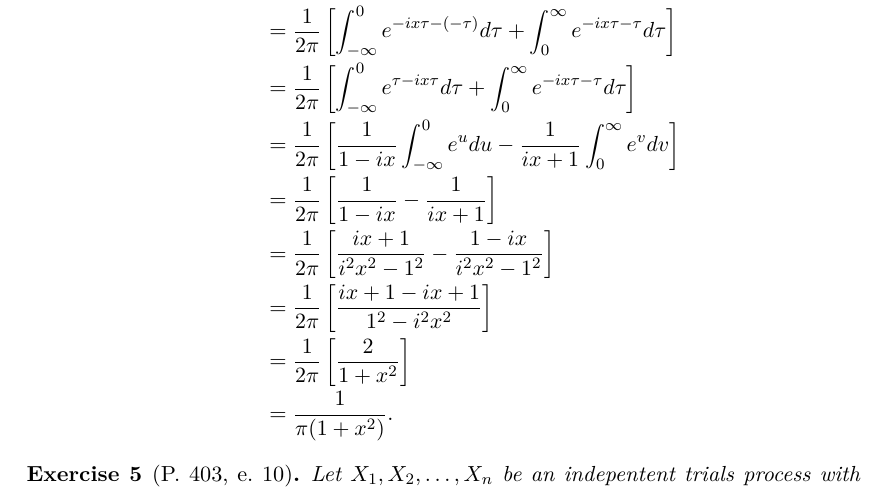
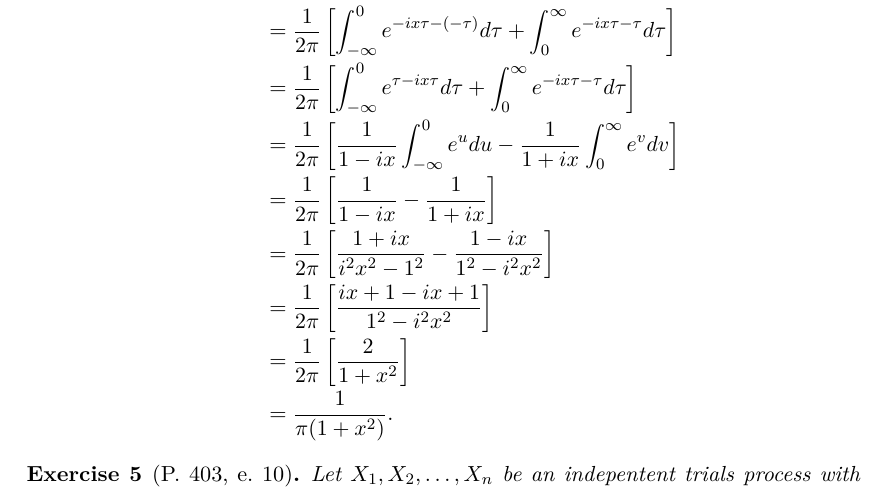
Before and after one commit to albertobenavides/probabilidad, a LaTeX document (tema12/alberto_reporte12.tex): part of page 7 of 7, cut so that both start at the same text. Compiled offline with pdfLaTeX.

Commit message:
Errata penúltimo problema

```diff
--- a/tema12/alberto_reporte12.tex
+++ b/tema12/alberto_reporte12.tex
@@ -282,9 +282,9 @@ Show that if $p_0 > 1 / 2$, you cannot expect to make a profit.
   f_{X}(x) = \frac{1}{2\pi} \int_{-\infty}^{\infty} e^{-i x \tau } e^{- |\tau|} d\tau
            = \frac{1}{2\pi} \left[ \int _{-\infty}^0 e^{-i x \tau - (-\tau)} d\tau + \int _0^{\infty}e^{-i x \tau - \tau} d\tau \right]
            = \frac{1}{2\pi} \left[ \int _{-\infty}^0 e^{\tau -i x \tau} d\tau + \int _0^{\infty}e^{-i x \tau - \tau} d\tau \right]
-           = \frac{1}{2\pi} \left[ \frac{1}{1 - ix} \int _{-\infty}^0 e^{u} du - \frac{1}{ix + 1} \int _0^{\infty}e^{v} dv \right]
-           = \frac{1}{2\pi} \left[ \frac{1}{1 - ix} - \frac{1}{ix + 1} \right]
-           = \frac{1}{2\pi} \left[ \frac{ix + 1}{i^2x^2 - 1^2} - \frac{1 - ix}{i^2x^2 - 1^2} \right]
+           = \frac{1}{2\pi} \left[ \frac{1}{1 - ix} \int _{-\infty}^0 e^{u} du - \frac{1}{1 + ix} \int _0^{\infty}e^{v} dv \right]
+           = \frac{1}{2\pi} \left[ \frac{1}{1 - ix} - \frac{1}{1 + ix} \right]
+           = \frac{1}{2\pi} \left[ \frac{1 + ix}{i^2x^2 - 1^2} - \frac{1 - ix}{1^2 - i^2x^2} \right]
            = \frac{1}{2\pi} \left[ \frac{ix + 1 -ix + 1}{1^2 - i^2x^2} \right]
            = \frac{1}{2\pi} \left[ \frac{2}{1 + x^2} \right]
            = \frac{1}{\pi (1+x^2)}.
```
Also changed, not shown: tema12/alberto_reporte12.pdf.
